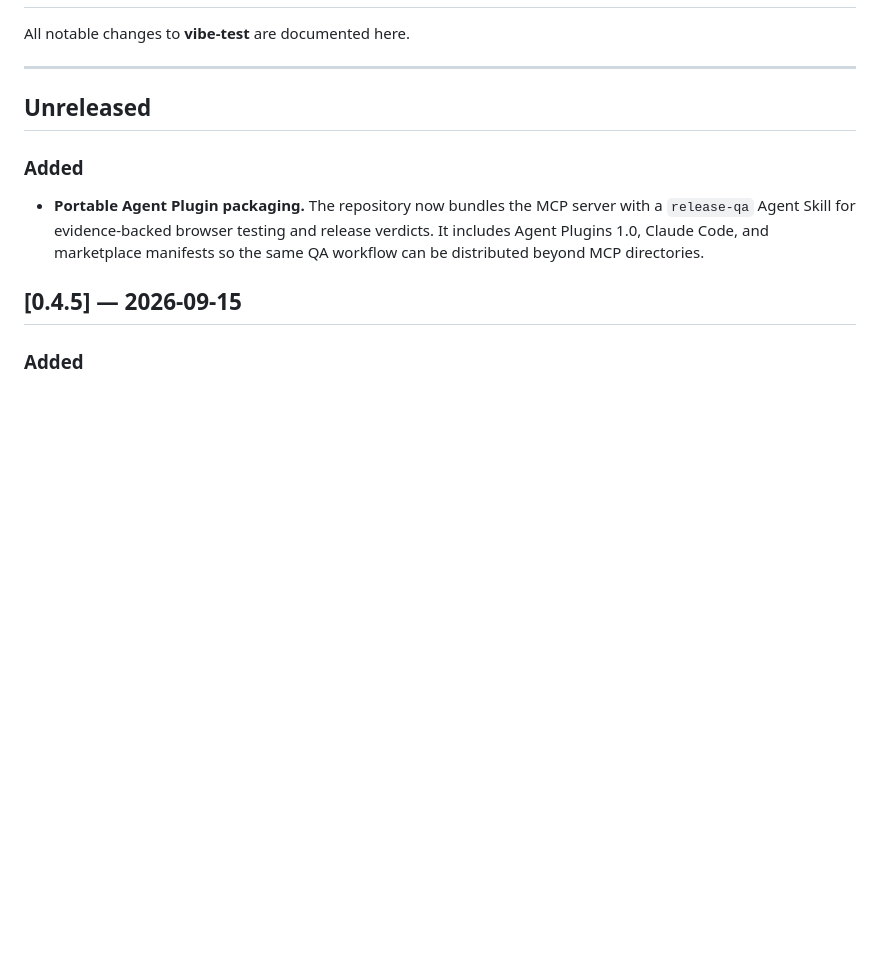
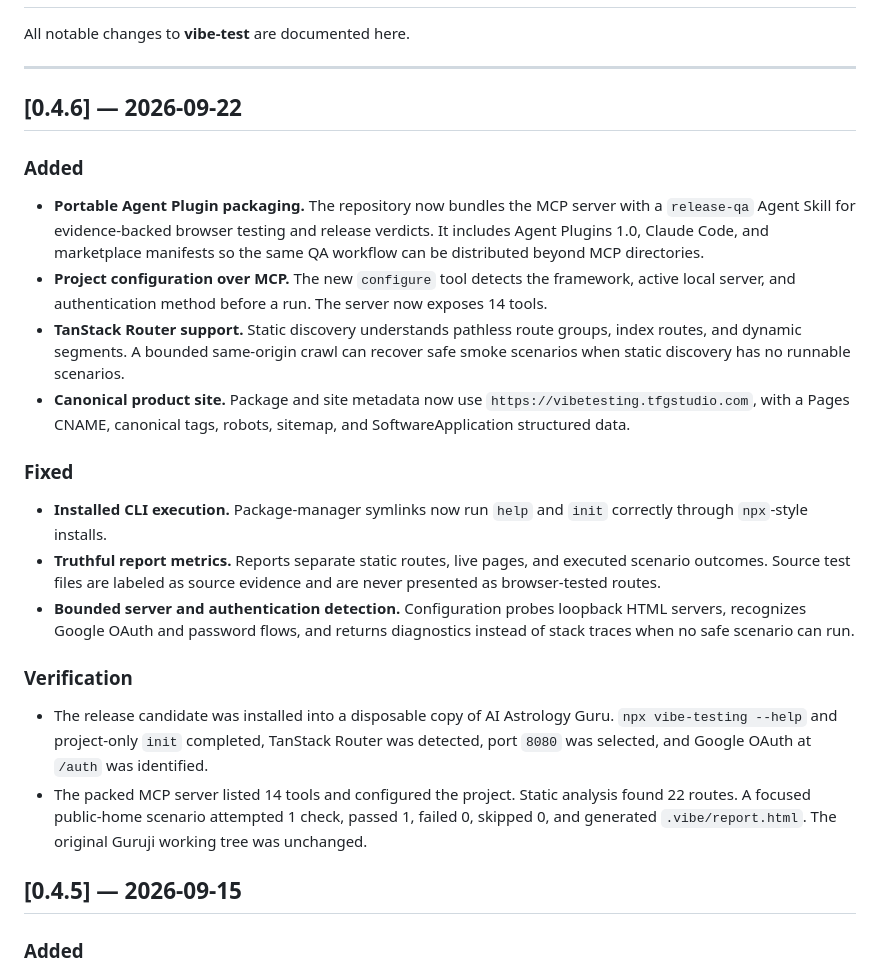
Before and after one commit to AishwaryShrivastav/vibe-testing, a Markdown page: CHANGELOG.md, the part around the change. Drawn GitHub-style; blank space fills up the shorter version.

Commit message:
docs: record Guruji reliability dogfood

```diff
--- a/CHANGELOG.md
+++ b/CHANGELOG.md
@@ -4,11 +4,25 @@ All notable changes to **vibe-test** are documented here.
 
 ---
 
-## Unreleased
+## [0.4.6] — 2026-09-22
 
 ### Added
 
 - **Portable Agent Plugin packaging.** The repository now bundles the MCP server with a `release-qa` Agent Skill for evidence-backed browser testing and release verdicts. It includes Agent Plugins 1.0, Claude Code, and marketplace manifests so the same QA workflow can be distributed beyond MCP directories.
+- **Project configuration over MCP.** The new `configure` tool detects the framework, active local server, and authentication method before a run. The server now exposes 14 tools.
+- **TanStack Router support.** Static discovery understands pathless route groups, index routes, and dynamic segments. A bounded same-origin crawl can recover safe smoke scenarios when static discovery has no runnable scenarios.
+- **Canonical product site.** Package and site metadata now use `https://vibetesting.tfgstudio.com`, with a Pages CNAME, canonical tags, robots, sitemap, and SoftwareApplication structured data.
+
+### Fixed
+
+- **Installed CLI execution.** Package-manager symlinks now run `help` and `init` correctly through `npx`-style installs.
+- **Truthful report metrics.** Reports separate static routes, live pages, and executed scenario outcomes. Source test files are labeled as source evidence and are never presented as browser-tested routes.
+- **Bounded server and authentication detection.** Configuration probes loopback HTML servers, recognizes Google OAuth and password flows, and returns diagnostics instead of stack traces when no safe scenario can run.
+
+### Verification
+
+- The release candidate was installed into a disposable copy of AI Astrology Guru. `npx vibe-testing --help` and project-only `init` completed, TanStack Router was detected, port `8080` was selected, and Google OAuth at `/auth` was identified.
+- The packed MCP server listed 14 tools and configured the project. Static analysis found 22 routes. A focused public-home scenario attempted 1 check, passed 1, failed 0, skipped 0, and generated `.vibe/report.html`. The original Guruji working tree was unchanged.
 
 ## [0.4.5] — 2026-09-15
 
```
